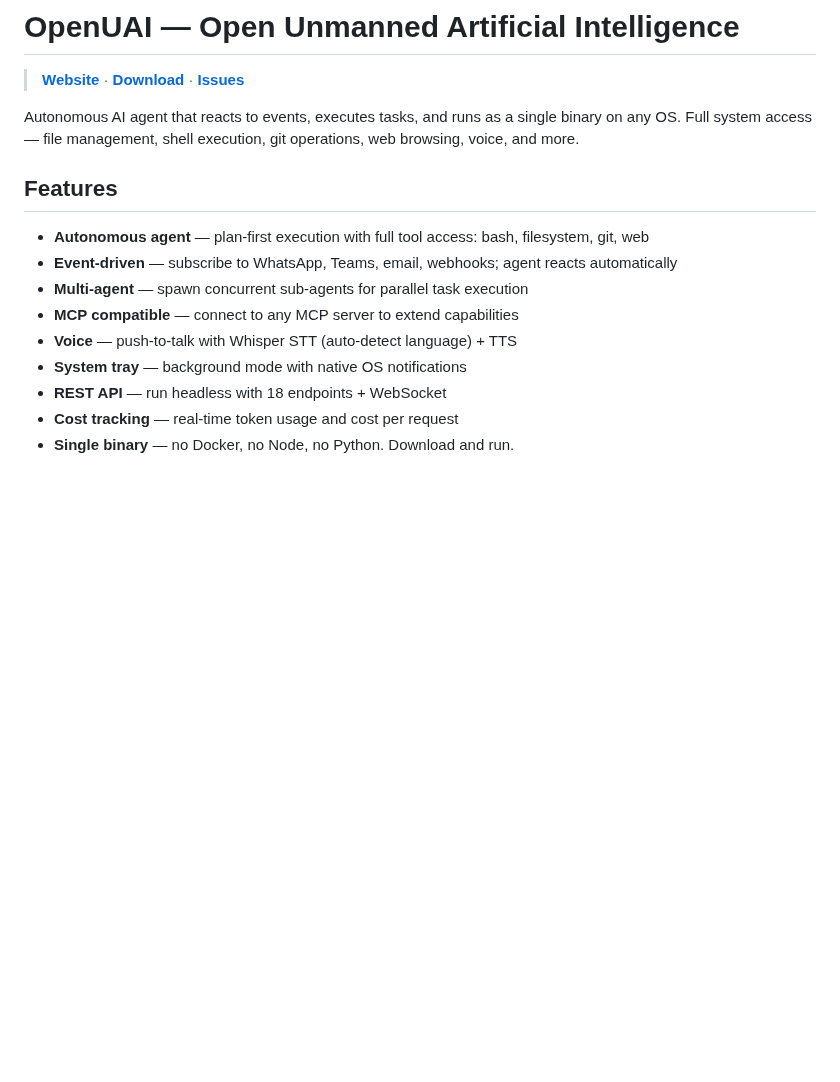
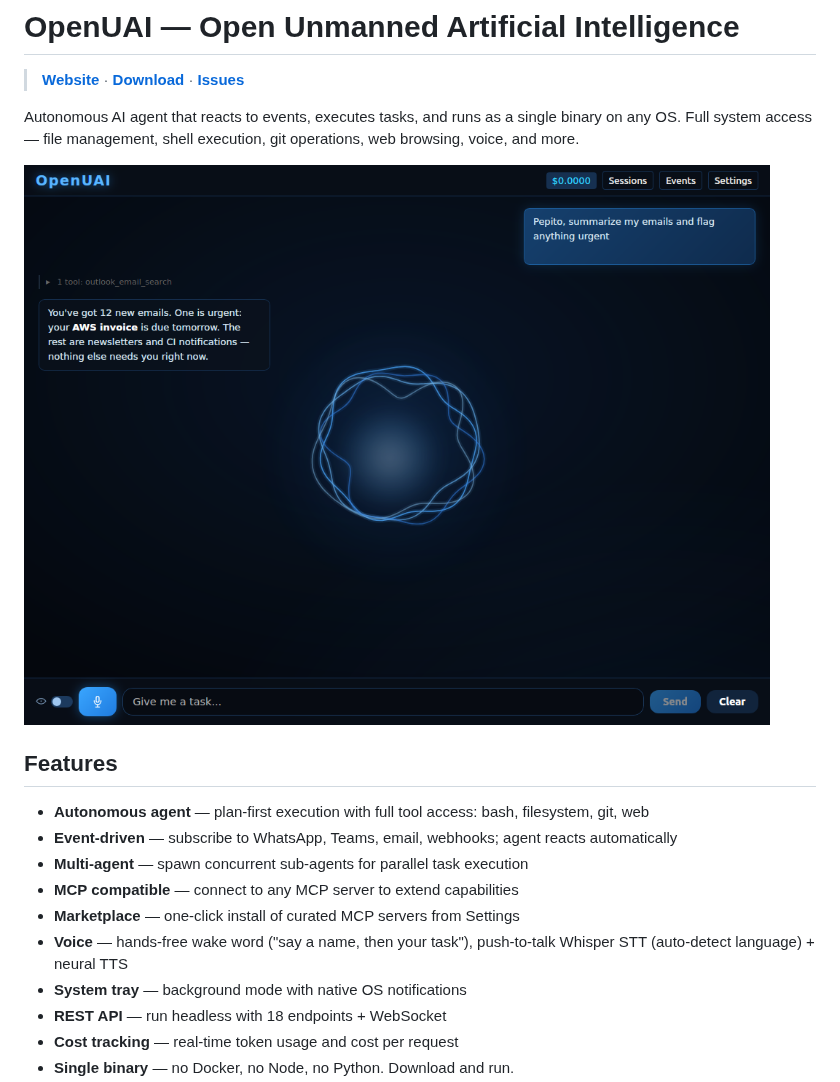
Before and after one commit to TLmaK0/openuai, a Markdown page: README.md, the part around the change. Drawn GitHub-style; pictures changed too: docs/img/screenshot.png (added); blank space fills up the shorter version.

```diff
--- a/README.md
+++ b/README.md
@@ -3,6 +3,8 @@
 > **[Website](https://openuai.pages.dev)** · **[Download](https://github.com/TLmaK0/openuai/releases/latest)** · **[Issues](https://github.com/TLmaK0/openuai/issues)**
 
 Autonomous AI agent that reacts to events, executes tasks, and runs as a single binary on any OS. Full system access — file management, shell execution, git operations, web browsing, voice, and more.
+
+![OpenUAI](docs/img/screenshot.png)
 
 ## Features
 
@@ -10,7 +12,8 @@ Autonomous AI agent that reacts to events, executes tasks, and runs as a single
 - **Event-driven** — subscribe to WhatsApp, Teams, email, webhooks; agent reacts automatically
 - **Multi-agent** — spawn concurrent sub-agents for parallel task execution
 - **MCP compatible** — connect to any MCP server to extend capabilities
-- **Voice** — push-to-talk with Whisper STT (auto-detect language) + TTS
+- **Marketplace** — one-click install of curated MCP servers from Settings
+- **Voice** — hands-free wake word ("say a name, then your task"), push-to-talk Whisper STT (auto-detect language) + neural TTS
 - **System tray** — background mode with native OS notifications
 - **REST API** — run headless with 18 endpoints + WebSocket
 - **Cost tracking** — real-time token usage and cost per request
```
Also changed, not shown: 3 other files.
